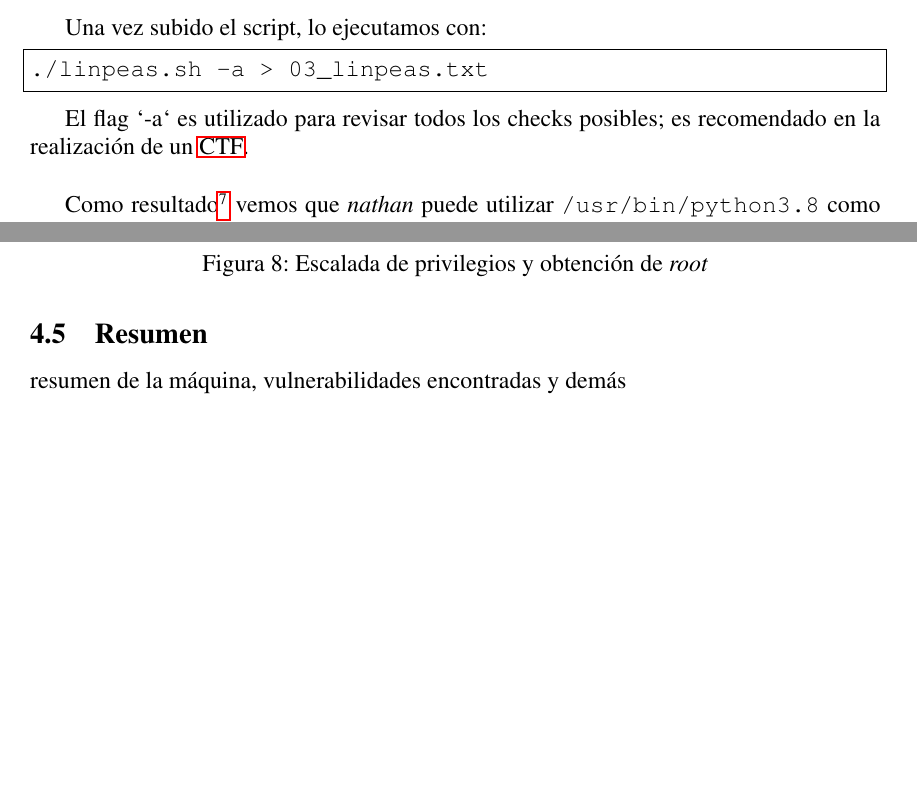
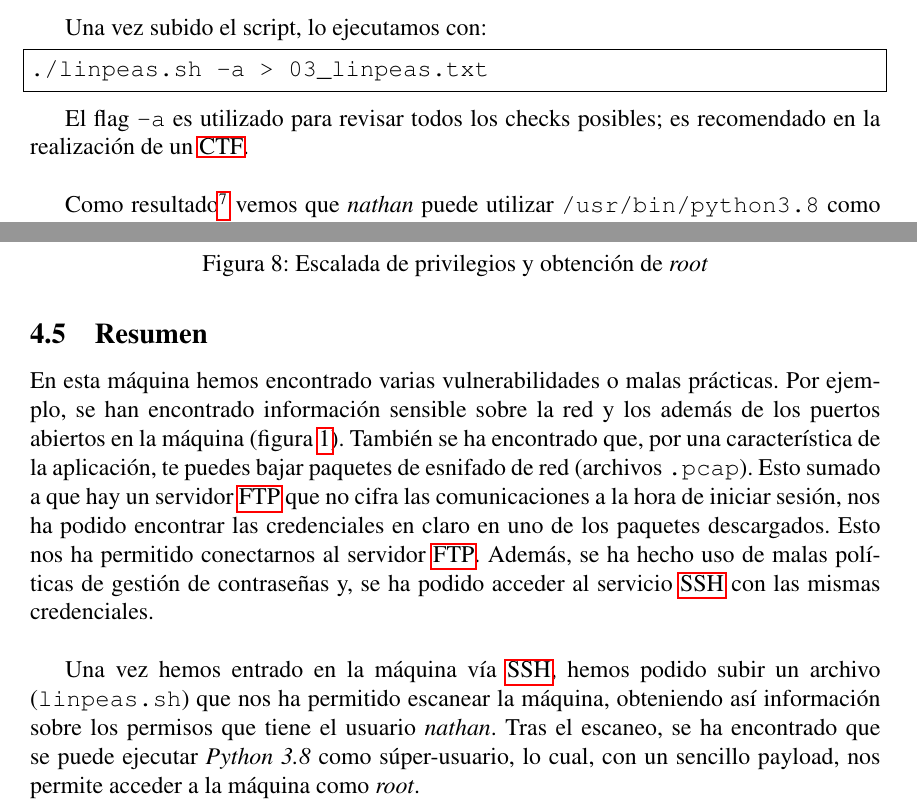
Before and after one commit to VictorNS69/TFM, a LaTeX paper (Main.tex, which reads sections/machines/cap.tex): two parts of pages 18 and 19 of 22, joined at a grey line, cut so that both start at the same text, the shorter picture padded with empty space. Compiled offline with pdfLaTeX.

Commit message:
finished cap

```diff
--- a/sections/machines/cap.tex
+++ b/sections/machines/cap.tex
@@ -113,7 +113,7 @@ Una vez subido el script, lo ejecutamos con:
 ./linpeas.sh -a > 03_linpeas.txt
 \end{lstlisting}
 
-El flag `-a` es utilizado para revisar todos los checks posibles; es recomendado en la realización de un \acrshort{CTF}.\\
+El flag \texttt{-a} es utilizado para revisar todos los checks posibles; es recomendado en la realización de un \acrshort{CTF}.\\
 
 Como resultado\footnote{\href{https://github.com/VictorNS69/TFM/blob/main/machines/cap/03_linpeas.txt}{Output de \textit{03\_linpeas.txt}}} vemos que \textit{nathan} puede utilizar \texttt{/usr/bin/python3.8} como \textit{root} (figura \ref{fig:cap-linpeas}).\\
 
@@ -140,4 +140,6 @@ python3 -c "import os; os.setuid(0); os.system('/bin/bash -i')"
 
 \subsection{Resumen}
 
-resumen de la máquina, vulnerabilidades encontradas y demás
+En esta máquina hemos encontrado varias vulnerabilidades o malas prácticas. Por ejemplo, se han encontrado información sensible sobre la red y los además de los puertos abiertos en la máquina (figura \ref{fig:cap}). También se ha encontrado que, por una característica de la aplicación, te puedes bajar paquetes de esnifado de red (archivos \texttt{.pcap}). Esto sumado a que hay un servidor \acrshort{ftp} que no cifra las comunicaciones a la hora de iniciar sesión, nos ha podido encontrar las credenciales en claro en uno de los paquetes descargados. Esto nos ha permitido conectarnos al servidor \acrshort{ftp}. Además, se ha hecho uso de malas políticas de gestión de contraseñas y, se ha podido acceder al servicio \acrshort{ssh} con las mismas credenciales.\\
+
+Una vez hemos entrado en la máquina vía \acrshort{ssh}, hemos podido subir un archivo (\texttt{linpeas.sh}) que nos ha permitido escanear la máquina, obteniendo así información sobre los permisos que tiene el usuario \textit{nathan}. Tras el escaneo, se ha encontrado que se puede ejecutar \textit{Python 3.8} como súper-usuario, lo cual, con un sencillo payload, nos permite acceder a la máquina como \textit{root}.
```
